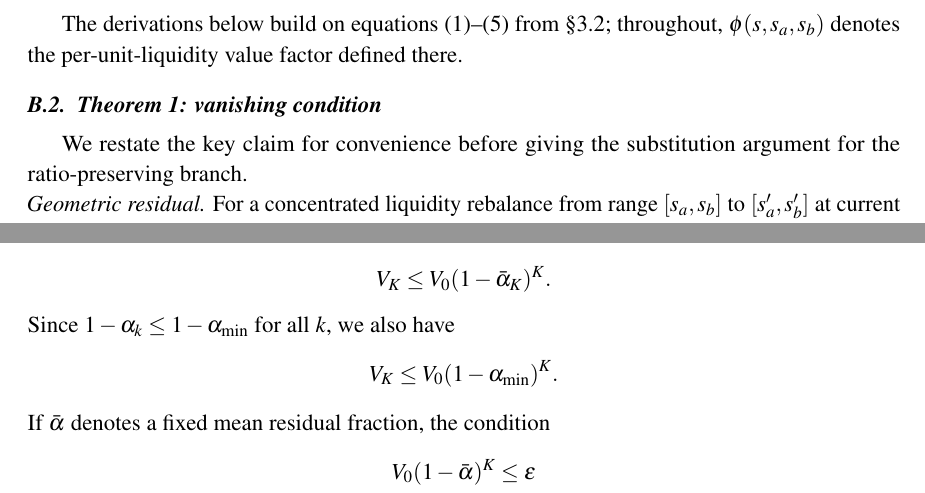
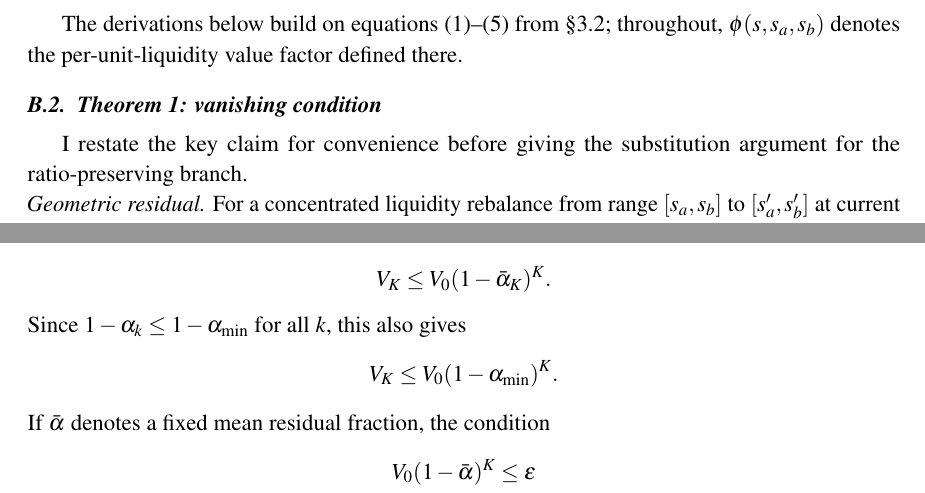
Before and after one commit to g4nc0r/the-geometric-siphon, a LaTeX document (papers/manuscript/the-geometric-siphon.tex): two parts of pages 26 and 27 of 33, joined at a grey line, cut so that both start at the same text. Compiled offline with pdfLaTeX.

Commit message:
Appendix edit

```diff
--- a/papers/manuscript/the-geometric-siphon.tex
+++ b/papers/manuscript/the-geometric-siphon.tex
@@ -1118,7 +1118,7 @@ The derivations below build on equations~\eqref{eq:amounts}--\eqref{eq:mint} fro
 
 \subsection{Theorem~\ref{thm:residual}: vanishing condition}
 
-We restate the key claim for convenience before giving the substitution argument for the ratio-preserving branch.
+I restate the key claim for convenience before giving the substitution argument for the ratio-preserving branch.
 
 \noindent\emph{Geometric residual.} For a concentrated liquidity rebalance from range $[s_a, s_b]$ to $[s_a', s_b']$ at current sqrt price $s$, with $s$ contained in both ranges, consider the isolated case in which no shared balance tokens contribute to the mint. Let $\Delta R = V_{\text{new}} - V_{\text{old}}$ denote the signed residual value of the rebalance. Then
 \[
@@ -1226,7 +1226,7 @@ Hence
 \[
 V_K \leq V_0(1 - \bar\alpha_K)^K.
 \]
-Since $1 - \alpha_k \leq 1 - \alpha_{\min}$ for all $k$, we also have
+Since $1 - \alpha_k \leq 1 - \alpha_{\min}$ for all $k$, this also gives
 \[
 V_K \leq V_0(1 - \alpha_{\min})^K.
 \]
```
Also changed, not shown: papers/ssrn/the-geometric-siphon.tex (+2 -2 lines), papers/manuscript/the-geometric-siphon.pdf, papers/ssrn/the-geometric-siphon.pdf.
